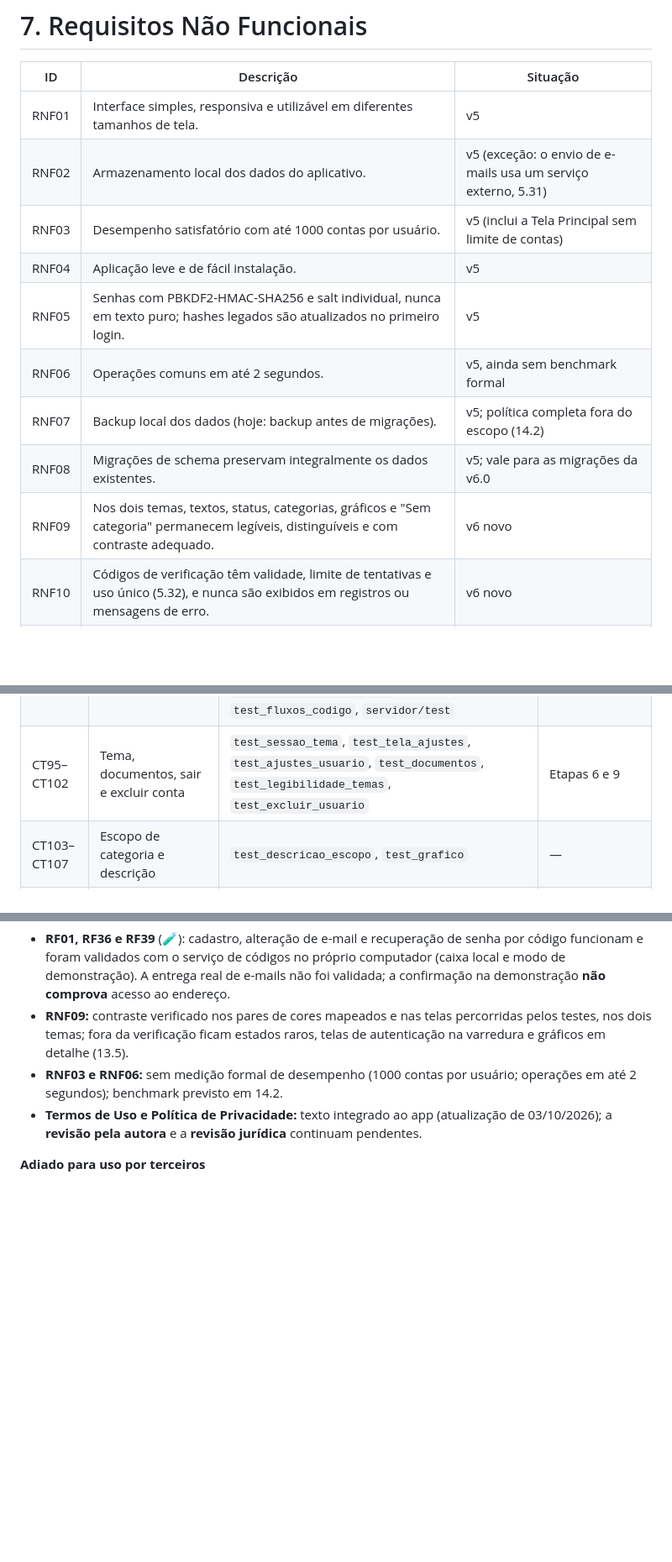
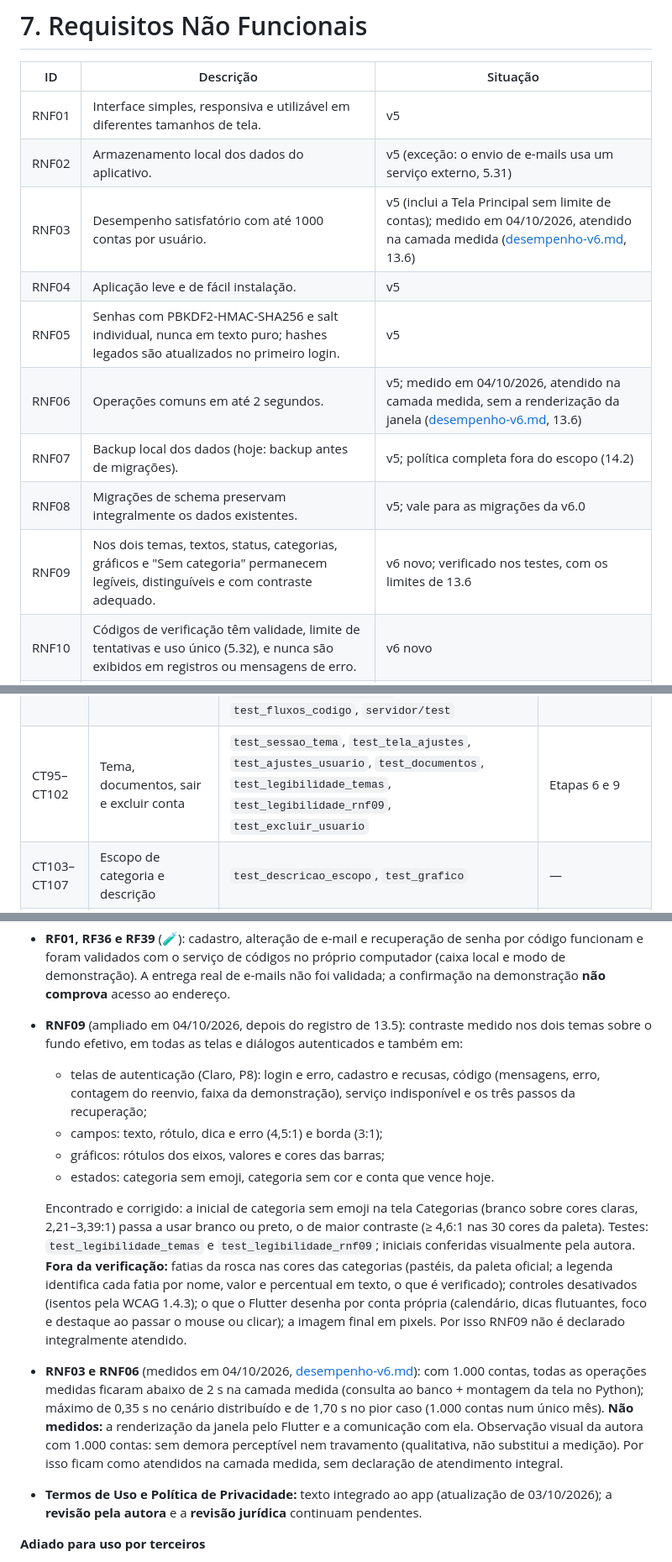
Before and after one commit to carinne-batista11/sino, a Markdown page: docs/ERS_Controle_de_Contas_v6.0.md, 3 parts joined by grey strips. Shown at 84% size. GitHub-like rendering; blank space fills up the shorter version.

```diff
--- a/docs/ERS_Controle_de_Contas_v6.0.md
+++ b/docs/ERS_Controle_de_Contas_v6.0.md
@@ -474,13 +474,13 @@ Marcadores revisados em 04/10/2026 no encerramento da v6.0, conforme as evidênc
 |---|---|---|
 | RNF01 | Interface simples, responsiva e utilizável em diferentes tamanhos de tela. | v5 |
 | RNF02 | Armazenamento local dos dados do aplicativo. | v5 (exceção: o envio de e-mails usa um serviço externo, 5.31) |
-| RNF03 | Desempenho satisfatório com até 1000 contas por usuário. | v5 (inclui a Tela Principal sem limite de contas) |
+| RNF03 | Desempenho satisfatório com até 1000 contas por usuário. | v5 (inclui a Tela Principal sem limite de contas); medido em 04/10/2026, atendido na camada medida ([desempenho-v6.md](desempenho-v6.md), 13.6) |
 | RNF04 | Aplicação leve e de fácil instalação. | v5 |
 | RNF05 | Senhas com PBKDF2-HMAC-SHA256 e salt individual, nunca em texto puro; hashes legados são atualizados no primeiro login. | v5 |
-| RNF06 | Operações comuns em até 2 segundos. | v5, ainda sem benchmark formal |
+| RNF06 | Operações comuns em até 2 segundos. | v5; medido em 04/10/2026, atendido na camada medida, sem a renderização da janela ([desempenho-v6.md](desempenho-v6.md), 13.6) |
 | RNF07 | Backup local dos dados (hoje: backup antes de migrações). | v5; política completa fora do escopo (14.2) |
 | RNF08 | Migrações de schema preservam integralmente os dados existentes. | v5; vale para as migrações da v6.0 |
-| RNF09 | Nos dois temas, textos, status, categorias, gráficos e "Sem categoria" permanecem legíveis, distinguíveis e com contraste adequado. | v6 novo |
+| RNF09 | Nos dois temas, textos, status, categorias, gráficos e "Sem categoria" permanecem legíveis, distinguíveis e com contraste adequado. | v6 novo; verificado nos testes, com os limites de 13.6 |
 | RNF10 | Códigos de verificação têm validade, limite de tentativas e uso único (5.32), e nunca são exibidos em registros ou mensagens de erro. | v6 novo |
 | RNF11 | Credenciais, chaves e segredos do serviço de e-mail ficam fora do código-fonte e do repositório GitHub. | v6 novo |
 
@@ -891,7 +891,7 @@ A v6.0 está **concluída como entrega de portfólio e demonstração local**: t
 | CT59–CT62 | Limites de caracteres | `test_limites_caracteres` | — |
 | CT63–CT80 | Gráfico | `test_grafico` | Etapa 10 (paleta) |
 | CT81–CT94 | Senha, e-mail e recuperação | `test_senha`, `test_cadastro_senha`, `test_alterar_senha_interface`, `test_cadastro_codigo_interface`, `test_alterar_email_interface`, `test_recuperacao_interface`, `test_autorizacoes_locais`, `test_fluxos_codigo`, `servidor/test` | Etapa 8 (serviço local; CT90, CT91, CT93, CT94) |
-| CT95–CT102 | Tema, documentos, sair e excluir conta | `test_sessao_tema`, `test_tela_ajustes`, `test_ajustes_usuario`, `test_documentos`, `test_legibilidade_temas`, `test_excluir_usuario` | Etapas 6 e 9 |
+| CT95–CT102 | Tema, documentos, sair e excluir conta | `test_sessao_tema`, `test_tela_ajustes`, `test_ajustes_usuario`, `test_documentos`, `test_legibilidade_temas`, `test_legibilidade_rnf09`, `test_excluir_usuario` | Etapas 6 e 9 |
 | CT103–CT107 | Escopo de categoria e descrição | `test_descricao_escopo`, `test_grafico` | — |
 | CT108–CT117 | Complementos | `test_limites_caracteres`, `test_cadastro_codigo_interface`, `test_alterar_email_interface`, `test_autorizacoes_locais`, `test_recuperacao_interface`, `test_contador_reenvio`, `test_grafico`, `test_detalhes`, `test_sessao_tema`, `test_tela_ajustes` | Etapas 8 (CT110, CT113) e 10 |
 | CT118 | Confirmação de senha no cadastro | `test_cadastro_senha` (`TestConfirmacaoDaSenha`) | Etapa 10 |
@@ -900,8 +900,15 @@ A v6.0 está **concluída como entrega de portfólio e demonstração local**: t
 **Parcial**
 
 * **RF01, RF36 e RF39** (🧪): cadastro, alteração de e-mail e recuperação de senha por código funcionam e foram validados com o serviço de códigos no próprio computador (caixa local e modo de demonstração). A entrega real de e-mails não foi validada; a confirmação na demonstração **não comprova** acesso ao endereço.
-* **RNF09:** contraste verificado nos pares de cores mapeados e nas telas percorridas pelos testes, nos dois temas; fora da verificação ficam estados raros, telas de autenticação na varredura e gráficos em detalhe (13.5).
-* **RNF03 e RNF06:** sem medição formal de desempenho (1000 contas por usuário; operações em até 2 segundos); benchmark previsto em 14.2.
+* **RNF09** (ampliado em 04/10/2026, depois do registro de 13.5): contraste medido nos dois temas sobre o fundo efetivo, em todas as telas e diálogos autenticados e também em:
+  * telas de autenticação (Claro, P8): login e erro, cadastro e recusas, código (mensagens, erro, contagem do reenvio, faixa da demonstração), serviço indisponível e os três passos da recuperação;
+  * campos: texto, rótulo, dica e erro (4,5:1) e borda (3:1);
+  * gráficos: rótulos dos eixos, valores e cores das barras;
+  * estados: categoria sem emoji, categoria sem cor e conta que vence hoje.
+
+  Encontrado e corrigido: a inicial de categoria sem emoji na tela Categorias (branco sobre cores claras, 2,21–3,39:1) passa a usar branco ou preto, o de maior contraste (≥ 4,6:1 nas 30 cores da paleta). Testes: `test_legibilidade_temas` e `test_legibilidade_rnf09`; iniciais conferidas visualmente pela autora.
+  **Fora da verificação:** fatias da rosca nas cores das categorias (pastéis, da paleta oficial; a legenda identifica cada fatia por nome, valor e percentual em texto, o que é verificado); controles desativados (isentos pela WCAG 1.4.3); o que o Flutter desenha por conta própria (calendário, dicas flutuantes, foco e destaque ao passar o mouse ou clicar); a imagem final em pixels. Por isso RNF09 não é declarado integralmente atendido.
+* **RNF03 e RNF06** (medidos em 04/10/2026, [desempenho-v6.md](desempenho-v6.md)): com 1.000 contas, todas as operações medidas ficaram abaixo de 2 s na camada medida (consulta ao banco + montagem da tela no Python); máximo de 0,35 s no cenário distribuído e de 1,70 s no pior caso (1.000 contas num único mês). **Não medidos:** a renderização da janela pelo Flutter e a comunicação com ela. Observação visual da autora com 1.000 contas: sem demora perceptível nem travamento (qualitativa, não substitui a medição). Por isso ficam como atendidos na camada medida, sem declaração de atendimento integral.
 * **Termos de Uso e Política de Privacidade:** texto integrado ao app (atualização de 03/10/2026); a **revisão pela autora** e a **revisão jurídica** continuam pendentes.
 
 **Adiado para uso por terceiros**
```
Also changed, not shown: other parts of docs/ERS_Controle_de_Contas_v6.0.md (+3 -2 lines), README.md (+5 -4 lines), docs/notas-da-versao.md (+10 -4 lines).
